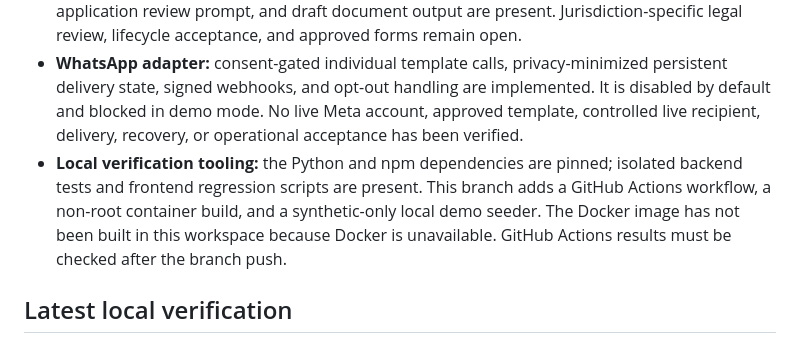
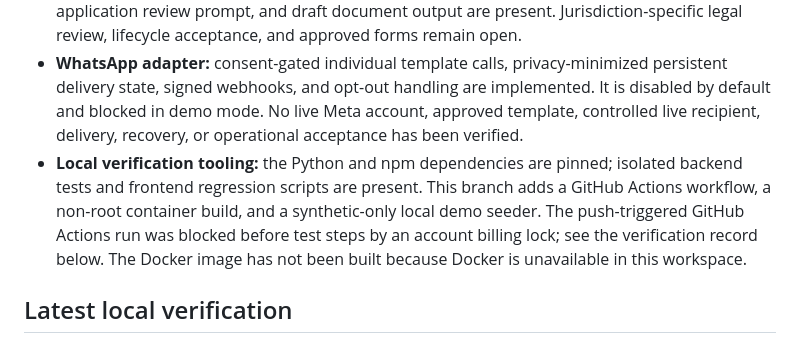
Before and after one commit to JayMan5/CLL, a Markdown page: STATUS.md, the part around the change. Rendered like a GitHub page.

Commit message:
docs: clarify current CI verification status
Co-authored-by: arena-agent <297053741+arena-agent@users.noreply.github.com>

```diff
--- a/STATUS.md
+++ b/STATUS.md
@@ -14,7 +14,7 @@ Use this file as the quick status index. The detailed task owner/decision list i
 - **Delay-risk experiment:** the app can use a prototype Logistic Regression artifact or a deterministic heuristic fallback. Training data/labels are synthetic and rule-generated; no independent validation against real outcomes has been performed. Scores are not legal findings.
 - **Execution/document screens:** prototype judgment/execution events, a configured 90-day application review prompt, and draft document output are present. Jurisdiction-specific legal review, lifecycle acceptance, and approved forms remain open.
 - **WhatsApp adapter:** consent-gated individual template calls, privacy-minimized persistent delivery state, signed webhooks, and opt-out handling are implemented. It is disabled by default and blocked in demo mode. No live Meta account, approved template, controlled live recipient, delivery, recovery, or operational acceptance has been verified.
-- **Local verification tooling:** the Python and npm dependencies are pinned; isolated backend tests and frontend regression scripts are present. This branch adds a GitHub Actions workflow, a non-root container build, and a synthetic-only local demo seeder. The Docker image has not been built in this workspace because Docker is unavailable. GitHub Actions results must be checked after the branch push.
+- **Local verification tooling:** the Python and npm dependencies are pinned; isolated backend tests and frontend regression scripts are present. This branch adds a GitHub Actions workflow, a non-root container build, and a synthetic-only local demo seeder. The push-triggered GitHub Actions run was blocked before test steps by an account billing lock; see the verification record below. The Docker image has not been built because Docker is unavailable in this workspace.
 
 ## Latest local verification
 
```
